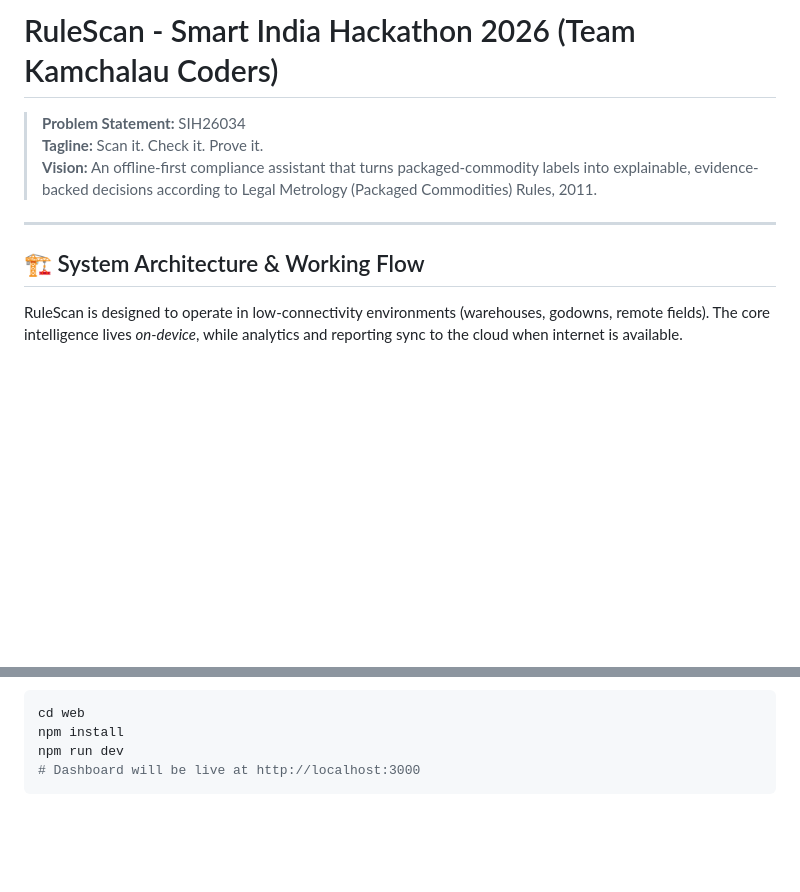
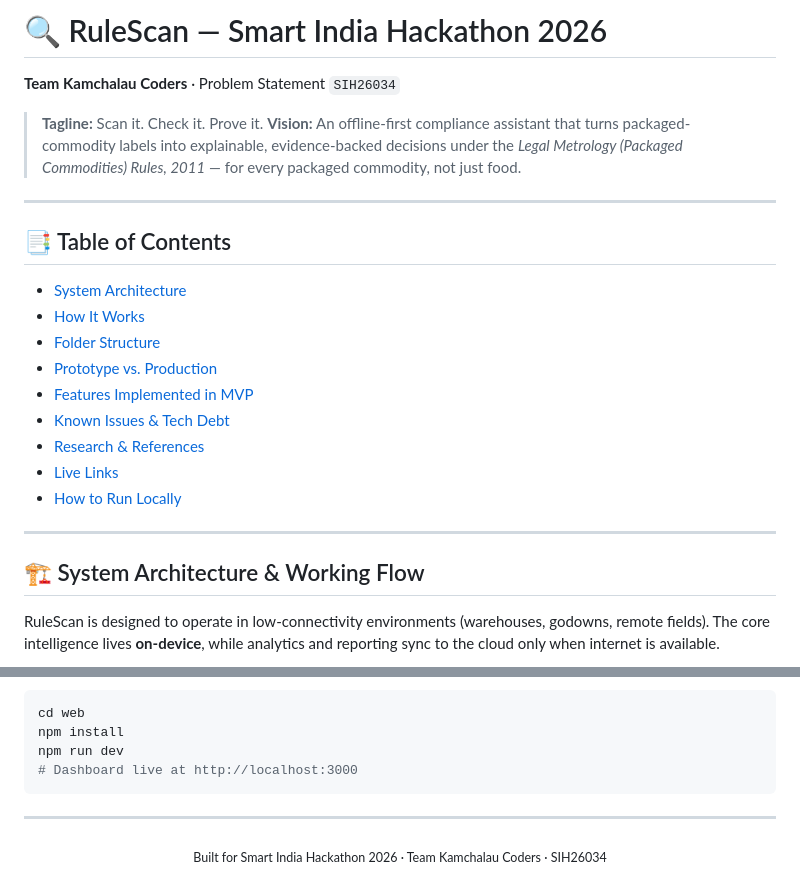
Before and after one commit to Purjeet979/SIH, a Markdown page: README.md, 2 parts joined by grey strips. Rendered like a GitHub page; blank space fills up the shorter version.

````diff
--- a/README.md
+++ b/README.md
@@ -1,14 +1,29 @@
-# RuleScan - Smart India Hackathon 2026 (Team Kamchalau Coders)
+# 🔍 RuleScan — Smart India Hackathon 2026
 
-> **Problem Statement:** SIH26034
+**Team Kamchalau Coders** · Problem Statement `SIH26034`
+
 > **Tagline:** Scan it. Check it. Prove it.
-> **Vision:** An offline-first compliance assistant that turns packaged-commodity labels into explainable, evidence-backed decisions according to Legal Metrology (Packaged Commodities) Rules, 2011.
+> **Vision:** An offline-first compliance assistant that turns packaged-commodity labels into explainable, evidence-backed decisions under the *Legal Metrology (Packaged Commodities) Rules, 2011* — for every packaged commodity, not just food.
+
+---
+
+## 📑 Table of Contents
+
+- [System Architecture](#️-system-architecture--working-flow)
+- [How It Works](#how-it-works-the-inspection-pipeline)
+- [Folder Structure](#-folder-structure)
+- [Prototype vs. Production](#️-hackathon-prototype-vs-production-reality)
+- [Features Implemented in MVP](#-features-fully-implemented-in-this-mvp)
+- [Known Issues & Tech Debt](#-known-issues--tech-debt)
+- [Research & References](#-research--references)
+- [Live Links](#-live-links)
+- [How to Run Locally](#️-how-to-run-the-app-locally)
 
 ---
 
 ## 🏗️ System Architecture & Working Flow
 
-RuleScan is designed to operate in low-connectivity environments (warehouses, godowns, remote fields). The core intelligence lives *on-device*, while analytics and reporting sync to the cloud when internet is available.
+RuleScan is designed to operate in low-connectivity environments (warehouses, godowns, remote fields). The core intelligence lives **on-device**, while analytics and reporting sync to the cloud only when internet is available.
 
 ```mermaid
 graph TD
@@ -133,5 +186,9 @@ Ensure you have Node.js 18+ installed.
 cd web
 npm install
 npm run dev
-# Dashboard will be live at http://localhost:3000
+# Dashboard live at http://localhost:3000
 ```
+
+---
+
+<p align="center"><sub>Built for Smart India Hackathon 2026 · Team Kamchalau Coders · SIH26034</sub></p>
````
Also changed, not shown: other parts of README.md (+97 -59 lines).
